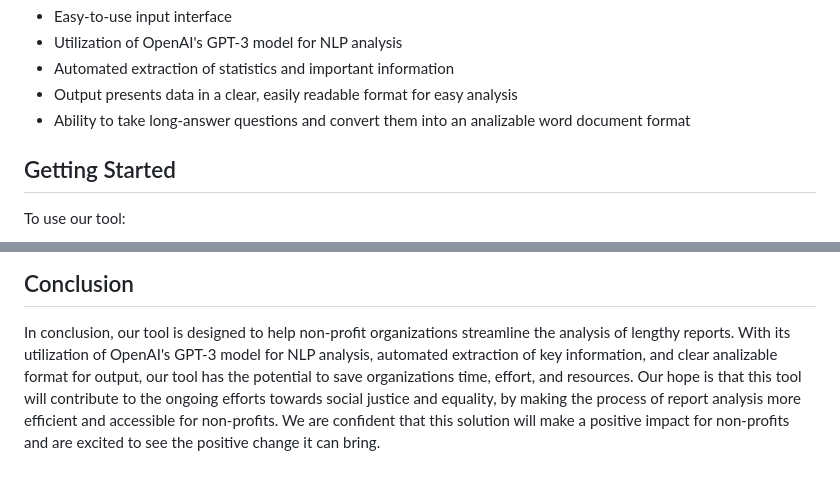
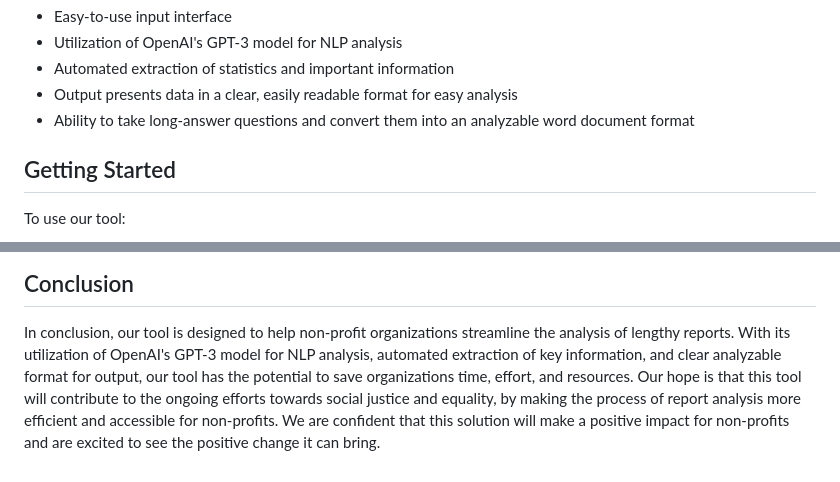
Before and after one commit to jasont1/DeisHacks-Accessible-NLP-Tool, a Markdown page: README.md, 2 parts joined by grey strips. Rendered like a GitHub page.

```diff
--- a/README.md
+++ b/README.md
@@ -82,7 +82,7 @@
                     </li>
                     <li>
                         Ability to take long-answer questions and convert them
-                        into an analizable word document format
+                        into an analyzable word document format
                     </li>
                 </ul>
                 <h2>Getting Started</h2>
@@ -106,7 +106,7 @@
                     organizations streamline the analysis of lengthy reports.
                     With its utilization of OpenAI's GPT-3 model for NLP
                     analysis, automated extraction of key information, and clear
-                    analizable format for output, our tool has the potential
+                    analyzable format for output, our tool has the potential
                     to save organizations time, effort, and resources. Our hope
                     is that this tool will contribute to the ongoing efforts
                     towards social justice and equality, by making the process
```
